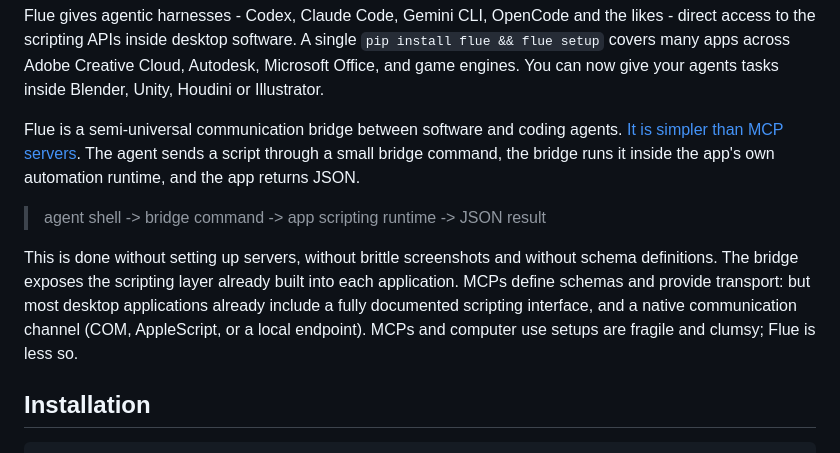
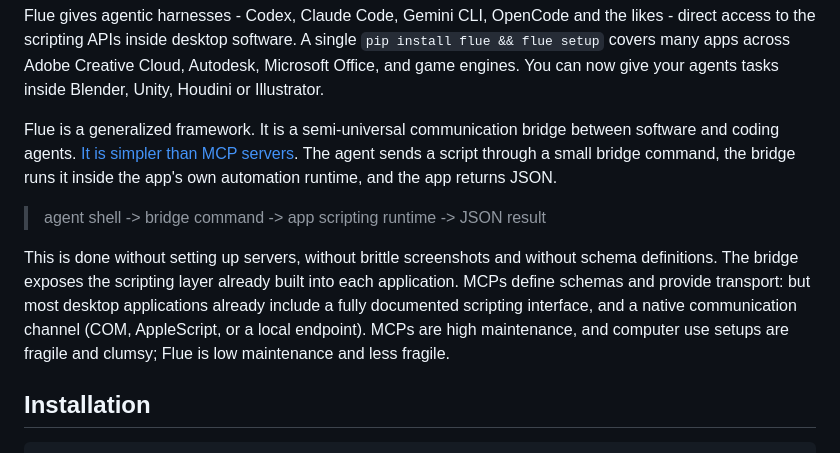
Before and after one commit to SFKislev/Softwire, a Markdown page: README.md, the part around the change. Drawn GitHub-style.

Commit message:
Refine README.md to clarify Flue's role as a generalized framework

```diff
--- a/README.md
+++ b/README.md
@@ -25,11 +25,11 @@ flue setup
 
 Flue gives agentic harnesses - Codex, Claude Code, Gemini CLI, OpenCode and the likes - direct access to the scripting APIs inside desktop software. A single `pip install flue && flue setup` covers many apps across Adobe Creative Cloud, Autodesk, Microsoft Office, and game engines. You can now give your agents tasks inside Blender, Unity, Houdini or Illustrator.
 
-Flue is a semi-universal communication bridge between software and coding agents. [It is simpler than MCP servers](https://github.com/SFKislev/flue/blob/main/docs/mcp.md). The agent sends a script through a small bridge command, the bridge runs it inside the app's own automation runtime, and the app returns JSON.
+Flue is a generalized framework. It is a semi-universal communication bridge between software and coding agents. [It is simpler than MCP servers](https://github.com/SFKislev/flue/blob/main/docs/mcp.md). The agent sends a script through a small bridge command, the bridge runs it inside the app's own automation runtime, and the app returns JSON.
 
 > agent shell -> bridge command -> app scripting runtime -> JSON result
 
-This is done without setting up servers, without brittle screenshots and without schema definitions. The bridge exposes the scripting layer already built into each application. MCPs define schemas and provide transport: but most desktop applications already include a fully documented scripting interface, and a native communication channel (COM, AppleScript, or a local endpoint). MCPs and computer use setups are fragile and clumsy; Flue is less so.
+This is done without setting up servers, without brittle screenshots and without schema definitions. The bridge exposes the scripting layer already built into each application. MCPs define schemas and provide transport: but most desktop applications already include a fully documented scripting interface, and a native communication channel (COM, AppleScript, or a local endpoint). MCPs are high maintenance, and computer use setups are fragile and clumsy; Flue is low maintenance and less fragile.
 
 ## Installation
 
```
